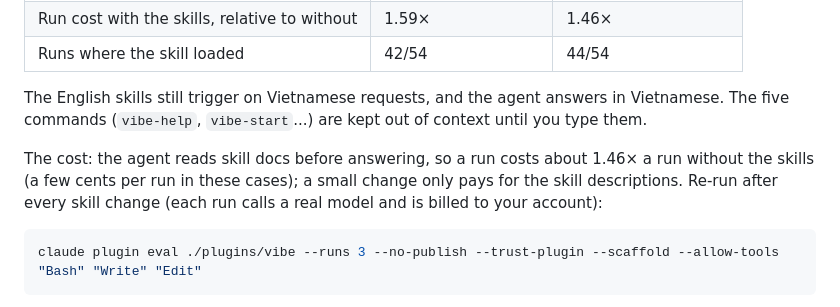
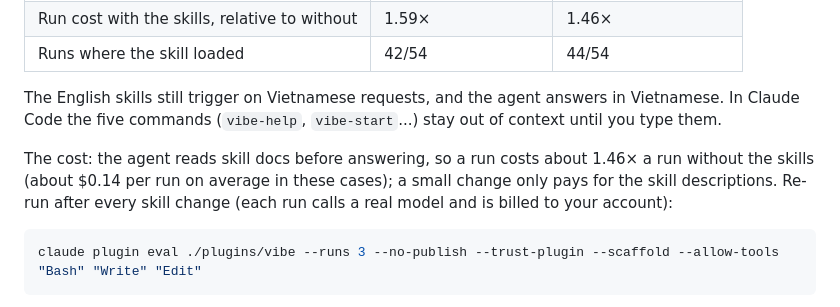
Before and after one commit to HoangThai18/vibe-code-pro, a Markdown page: README.md, the part around the change. GitHub-like rendering.

````diff
--- a/README.md
+++ b/README.md
@@ -163,9 +163,9 @@ Compared with 0.5.0 (Vietnamese skills), same cases and settings:
 | Run cost with the skills, relative to without | 1.59× | 1.46× |
 | Runs where the skill loaded | 42/54 | 44/54 |
 
-The English skills still trigger on Vietnamese requests, and the agent answers in Vietnamese. The five commands (`vibe-help`, `vibe-start`...) are kept out of context until you type them.
+The English skills still trigger on Vietnamese requests, and the agent answers in Vietnamese. In Claude Code the five commands (`vibe-help`, `vibe-start`...) stay out of context until you type them.
 
-The cost: the agent reads skill docs before answering, so a run costs about 1.46× a run without the skills (a few cents per run in these cases); a small change only pays for the skill descriptions. Re-run after every skill change (each run calls a real model and is billed to your account):
+The cost: the agent reads skill docs before answering, so a run costs about 1.46× a run without the skills (about $0.14 per run on average in these cases); a small change only pays for the skill descriptions. Re-run after every skill change (each run calls a real model and is billed to your account):
 
 ```bash
 claude plugin eval ./plugins/vibe --runs 3 --no-publish --trust-plugin --scaffold --allow-tools "Bash" "Write" "Edit"
````
Also changed, not shown: README.vi.md (+2 -2 lines).
